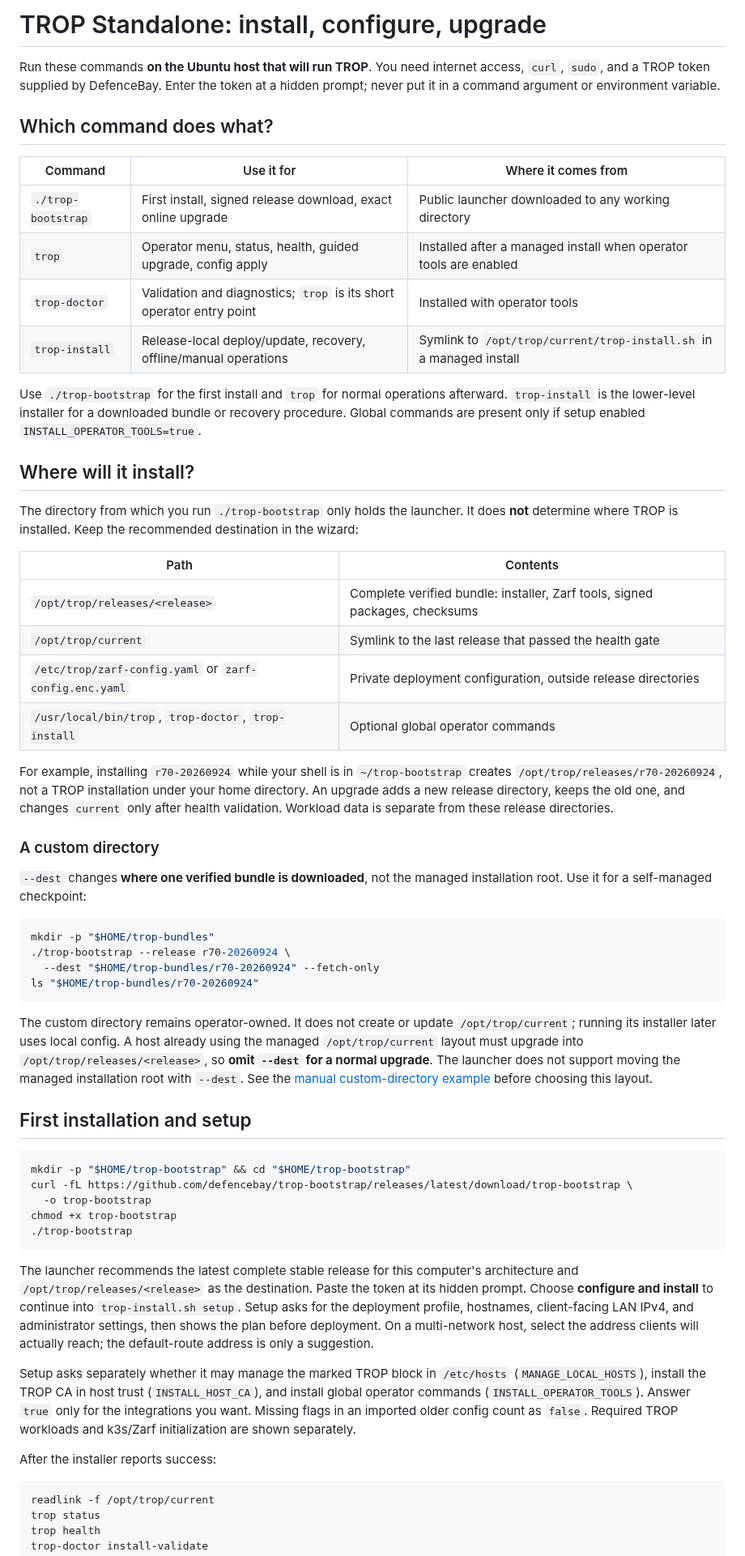
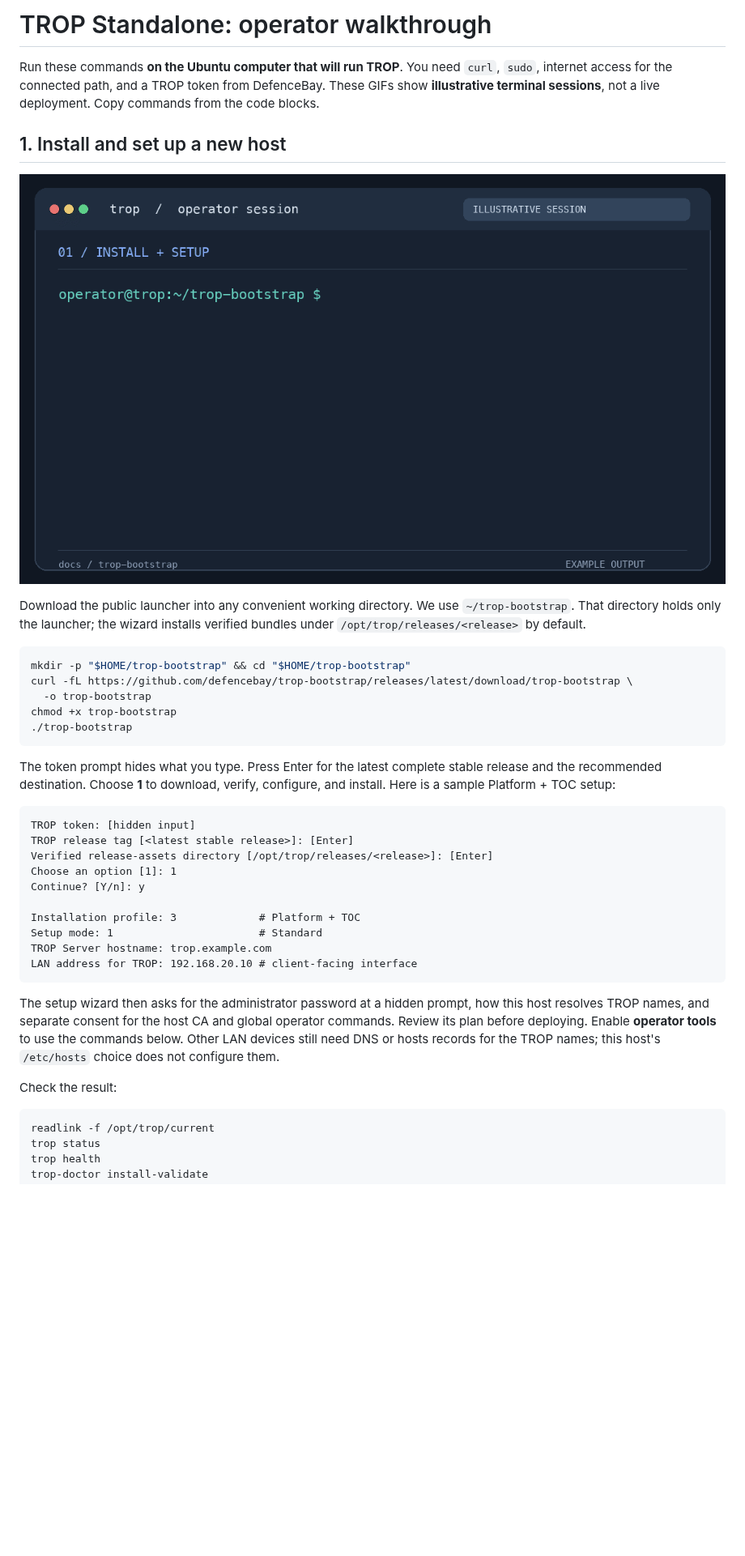
Before and after one commit to defencebay/trop-bootstrap, a Markdown page: README.md, the part around one of its changes. Shown at 81% size. GitHub-like rendering; pictures changed too: docs/media/install.gif (added); blank space fills up the shorter version.

````diff
--- a/README.md
+++ b/README.md
@@ -1,63 +1,12 @@
-# TROP Standalone: install, configure, upgrade
+# TROP Standalone: operator walkthrough
 
-Run these commands **on the Ubuntu host that will run TROP**. You need internet
-access, `curl`, `sudo`, and a TROP token supplied by DefenceBay. Enter the token
-at a hidden prompt; never put it in a command argument or environment variable.
+Run these commands **on the Ubuntu computer that will run TROP**. You need `curl`, `sudo`, internet access for the connected path, and a TROP token from DefenceBay. These GIFs show **illustrative terminal sessions**, not a live deployment. Copy commands from the code blocks.
 
-## Which command does what?
+## 1. Install and set up a new host
 
-| Command | Use it for | Where it comes from |
-| --- | --- | --- |
-| `./trop-bootstrap` | First install, signed release download, exact online upgrade | Public launcher downloaded to any working directory |
-| `trop` | Operator menu, status, health, guided upgrade, config apply | Installed after a managed install when operator tools are enabled |
-| `trop-doctor` | Validation and diagnostics; `trop` is its short operator entry point | Installed with operator tools |
-| `trop-install` | Release-local deploy/update, recovery, offline/manual operations | Symlink to `/opt/trop/current/trop-install.sh` in a managed install |
+![Illustrative installation and setup terminal session](docs/media/install.gif)
 
-Use `./trop-bootstrap` for the first install and `trop` for normal operations
-afterward. `trop-install` is the lower-level installer for a downloaded bundle
-or recovery procedure. Global commands are present only if setup enabled
-`INSTALL_OPERATOR_TOOLS=true`.
-
-## Where will it install?
-
-The directory from which you run `./trop-bootstrap` only holds the launcher.
-It does **not** determine where TROP is installed. Keep the recommended
-destination in the wizard:
-
-| Path | Contents |
-| --- | --- |
-| `/opt/trop/releases/<release>` | Complete verified bundle: installer, Zarf tools, signed packages, checksums |
-| `/opt/trop/current` | Symlink to the last release that passed the health gate |
-| `/etc/trop/zarf-config.yaml` or `zarf-config.enc.yaml` | Private deployment configuration, outside release directories |
-| `/usr/local/bin/trop`, `trop-doctor`, `trop-install` | Optional global operator commands |
-
-For example, installing `r70-20260924` while your shell is in
-`~/trop-bootstrap` creates `/opt/trop/releases/r70-20260924`, not a TROP
-installation under your home directory. An upgrade adds a new release
-directory, keeps the old one, and changes `current` only after health
-validation. Workload data is separate from these release directories.
-
-### A custom directory
-
-`--dest` changes **where one verified bundle is downloaded**, not the managed
-installation root. Use it for a self-managed checkpoint:
-
-```bash
-mkdir -p "$HOME/trop-bundles"
-./trop-bootstrap --release r70-20260924 \
-  --dest "$HOME/trop-bundles/r70-20260924" --fetch-only
-ls "$HOME/trop-bundles/r70-20260924"
-```
-
-The custom directory remains operator-owned. It does not create or update
-`/opt/trop/current`; running its installer later uses local config. A host
-already using the managed `/opt/trop/current` layout must upgrade into
-`/opt/trop/releases/<release>`, so **omit `--dest` for a normal upgrade**.
-The launcher does not support moving the managed installation root with
-`--dest`. See the [manual custom-directory example](docs/operator-examples.md)
-before choosing this layout.
-
-## First installation and setup
+Download the public launcher into any convenient working directory. We use `~/trop-bootstrap`. That directory holds only the launcher; the wizard installs verified bundles under `/opt/trop/releases/<release>` by default.
 
 ```bash
 mkdir -p "$HOME/trop-bootstrap" && cd "$HOME/trop-bootstrap"
@@ -67,22 +16,24 @@ chmod +x trop-bootstrap
 ./trop-bootstrap
 ```
 
-The launcher recommends the latest complete stable release for this computer's
-architecture and `/opt/trop/releases/<release>` as the destination. Paste the
-token at its hidden prompt. Choose **configure and install** to continue into
-`trop-install.sh setup`. Setup asks for the deployment profile, hostnames,
-client-facing LAN IPv4, and administrator settings, then shows the plan before
-deployment. On a multi-network host, select the address clients will actually
-reach; the default-route address is only a suggestion.
+The token prompt hides what you type. Press Enter for the latest complete stable release and the recommended destination. Choose **1** to download, verify, configure, and install. Here is a sample Platform + TOC setup:
 
-Setup asks separately whether it may manage the marked TROP block in
-`/etc/hosts` (`MANAGE_LOCAL_HOSTS`), install the TROP CA in host trust
-(`INSTALL_HOST_CA`), and install global operator commands
-(`INSTALL_OPERATOR_TOOLS`). Answer `true` only for the integrations you want.
-Missing flags in an imported older config count as `false`. Required TROP
-workloads and k3s/Zarf initialization are shown separately.
+```text
+TROP token: [hidden input]
+TROP release tag [<latest stable release>]: [Enter]
+Verified release-assets directory [/opt/trop/releases/<release>]: [Enter]
+Choose an option [1]: 1
+Continue? [Y/n]: y
 
-After the installer reports success:
+Installation profile: 3             # Platform + TOC
+Setup mode: 1                       # Standard
+TROP Server hostname: trop.example.com
+LAN address for TROP: 192.168.20.10 # client-facing interface
+```
+
+The setup wizard then asks for the administrator password at a hidden prompt, how this host resolves TROP names, and separate consent for the host CA and global operator commands. Review its plan before deploying. Enable **operator tools** to use the commands below. Other LAN devices still need DNS or hosts records for the TROP names; this host's `/etc/hosts` choice does not configure them.
+
+Check the result:
 
 ```bash
 readlink -f /opt/trop/current
````
Also changed, not shown: other parts of README.md (+62 -78 lines), docs/operator-examples.md (+48 -74 lines), docs/media/config-apply.gif (added), docs/media/restart.gif (added), docs/media/upgrade.gif (added), 1 other file.
